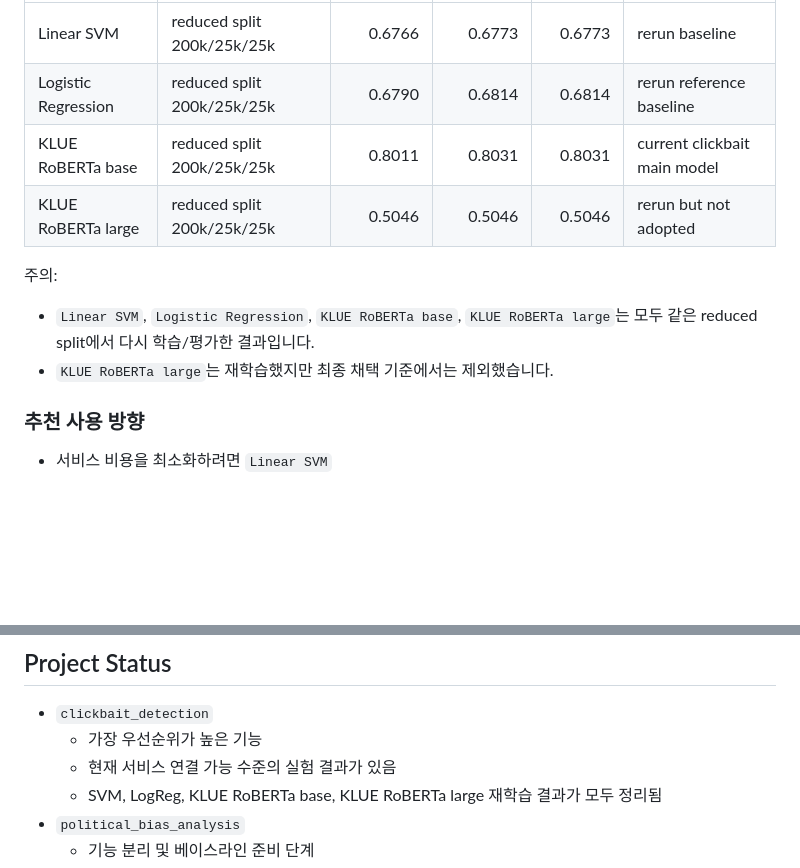
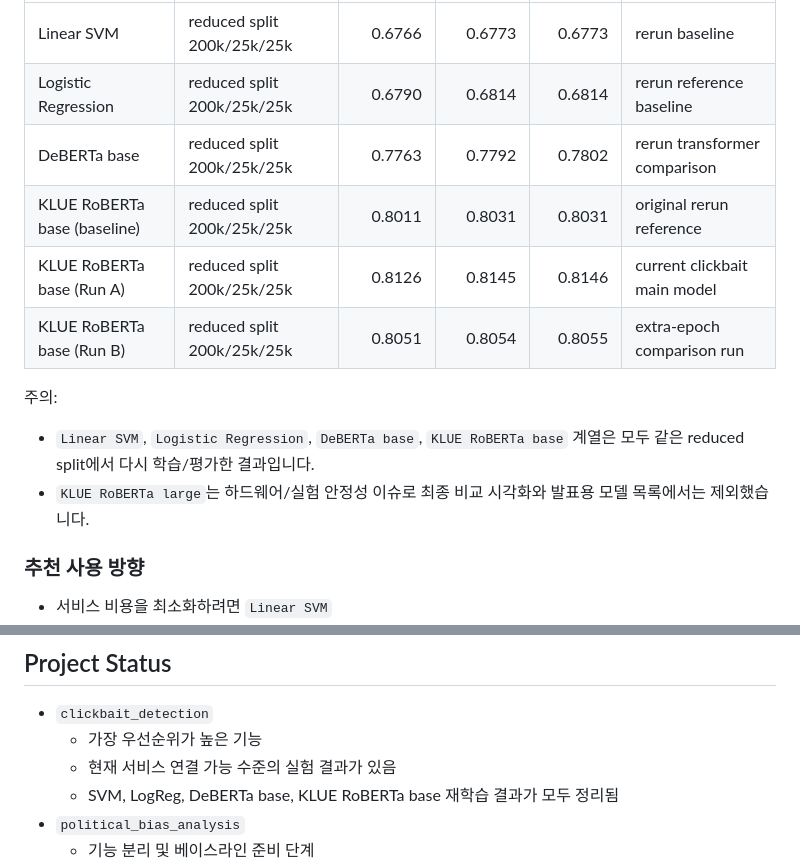
Before and after one commit to arimmiii/2026-1-CSC4004-1-team07, a Markdown page: README.md, 2 parts joined by grey strips. GitHub-like rendering; blank space fills up the shorter version.

```diff
--- a/README.md
+++ b/README.md
@@ -69,13 +69,15 @@ sw_project/
 | --- | --- | ---: | ---: | ---: | --- |
 | Linear SVM | reduced split 200k/25k/25k | 0.6766 | 0.6773 | 0.6773 | rerun baseline |
 | Logistic Regression | reduced split 200k/25k/25k | 0.6790 | 0.6814 | 0.6814 | rerun reference baseline |
-| KLUE RoBERTa base | reduced split 200k/25k/25k | 0.8011 | 0.8031 | 0.8031 | current clickbait main model |
-| KLUE RoBERTa large | reduced split 200k/25k/25k | 0.5046 | 0.5046 | 0.5046 | rerun but not adopted |
+| DeBERTa base | reduced split 200k/25k/25k | 0.7763 | 0.7792 | 0.7802 | rerun transformer comparison |
+| KLUE RoBERTa base (baseline) | reduced split 200k/25k/25k | 0.8011 | 0.8031 | 0.8031 | original rerun reference |
+| KLUE RoBERTa base (Run A) | reduced split 200k/25k/25k | 0.8126 | 0.8145 | 0.8146 | current clickbait main model |
+| KLUE RoBERTa base (Run B) | reduced split 200k/25k/25k | 0.8051 | 0.8054 | 0.8055 | extra-epoch comparison run |
 
 주의:
 
-- `Linear SVM`, `Logistic Regression`, `KLUE RoBERTa base`, `KLUE RoBERTa large`는 모두 같은 reduced split에서 다시 학습/평가한 결과입니다.
-- `KLUE RoBERTa large`는 재학습했지만 최종 채택 기준에서는 제외했습니다.
+- `Linear SVM`, `Logistic Regression`, `DeBERTa base`, `KLUE RoBERTa base` 계열은 모두 같은 reduced split에서 다시 학습/평가한 결과입니다.
+- `KLUE RoBERTa large`는 하드웨어/실험 안정성 이슈로 최종 비교 시각화와 발표용 모델 목록에서는 제외했습니다.
 
 ### 추천 사용 방향
 
@@ -231,7 +233,7 @@ Release에 넣지 않는 항목:
 - `clickbait_detection`
   - 가장 우선순위가 높은 기능
   - 현재 서비스 연결 가능 수준의 실험 결과가 있음
-  - SVM, LogReg, KLUE RoBERTa base, KLUE RoBERTa large 재학습 결과가 모두 정리됨
+  - SVM, LogReg, DeBERTa base, KLUE RoBERTa base 재학습 결과가 모두 정리됨
 - `political_bias_analysis`
   - 기능 분리 및 베이스라인 준비 단계
 - `fact_check`
```
